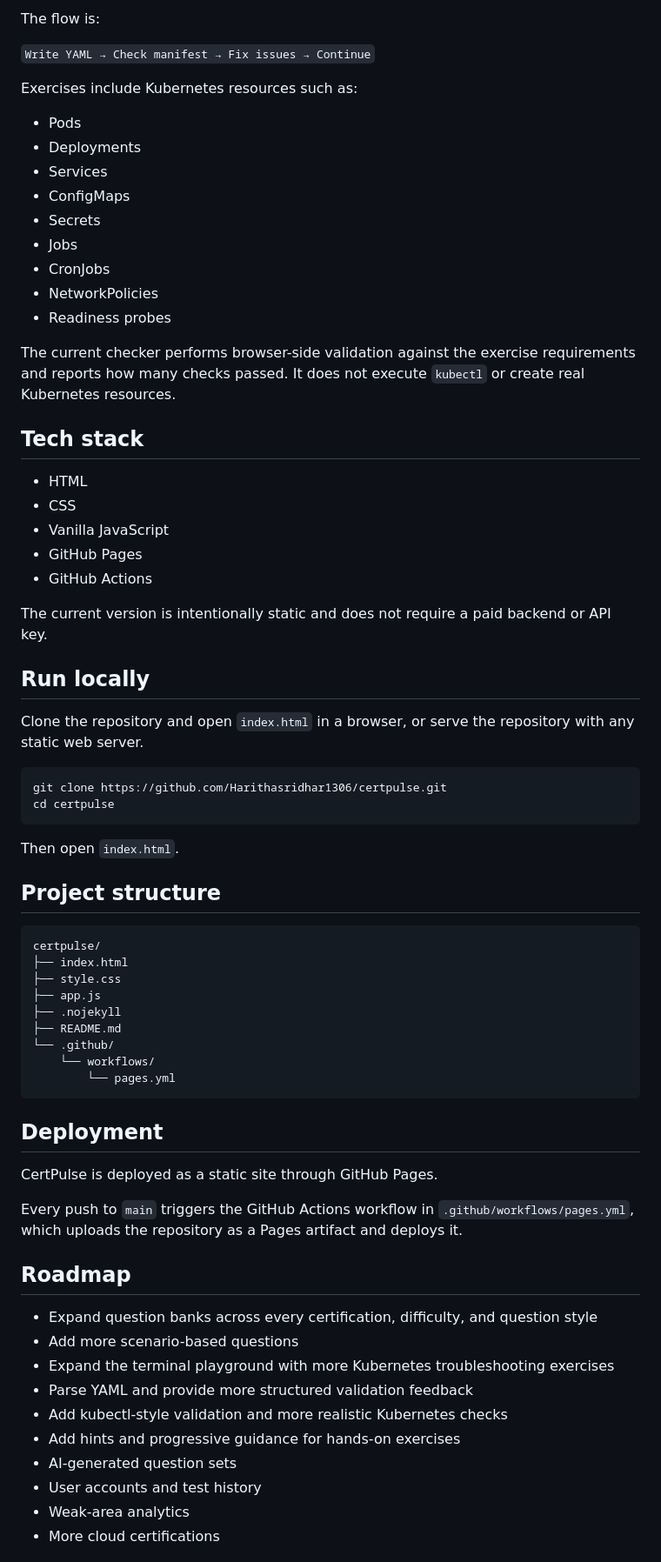
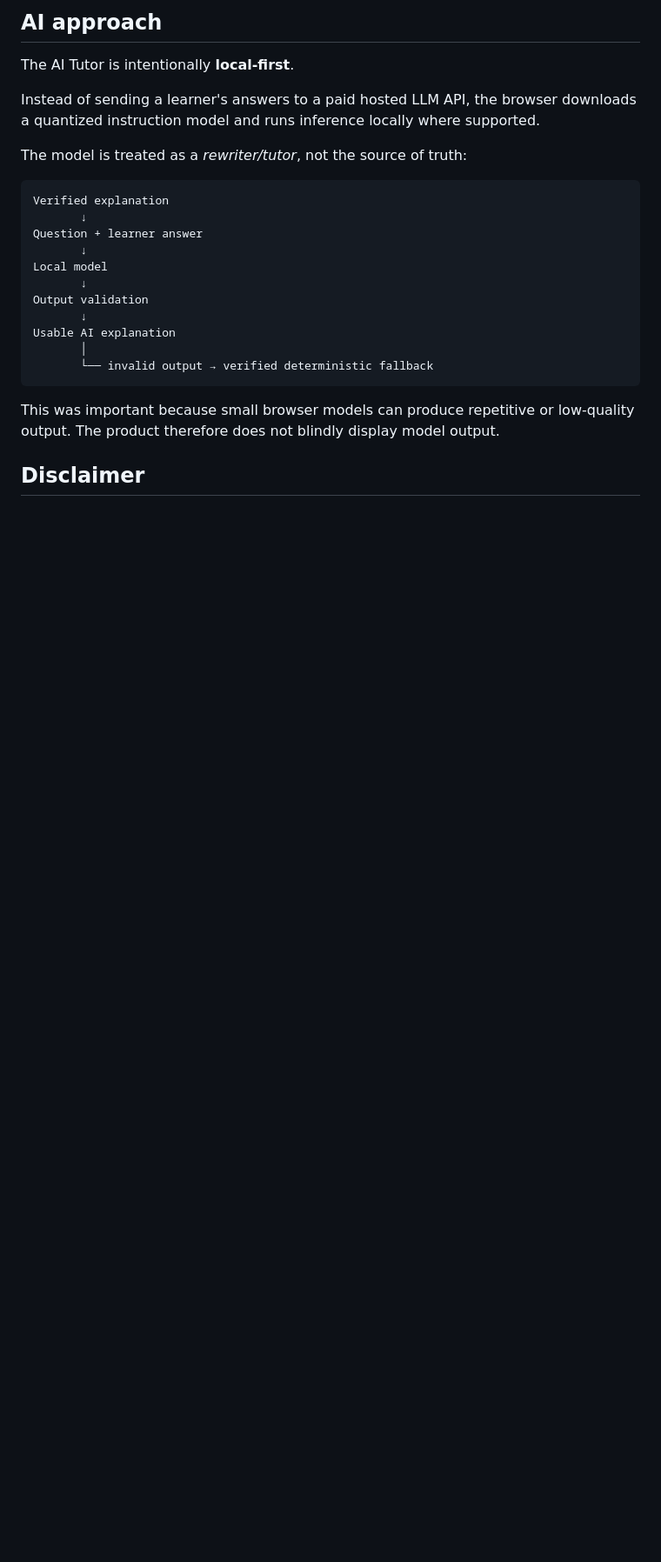
Before and after one commit to Harithasridhar1306/certpulse, a Markdown page: README.md, the part around one of its changes. Shown at 87% size. Drawn GitHub-style; blank space fills up the shorter version.

````diff
--- a/README.md
+++ b/README.md
@@ -32,73 +76,27 @@ CKA and CKAD terminal questions are designed as hands-on exercises rather than o
 
-The flow is:
+## AI approach
 
-`Write YAML → Check manifest → Fix issues → Continue`
+The AI Tutor is intentionally **local-first**.
 
-Exercises include Kubernetes resources such as:
+Instead of sending a learner's answers to a paid hosted LLM API, the browser downloads a quantized instruction model and runs inference locally where supported.
 
-- Pods
-- Deployments
-- Services
-- ConfigMaps
-- Secrets
-- Jobs
-- CronJobs
-- NetworkPolicies
-- Readiness probes
+The model is treated as a *rewriter/tutor*, not the source of truth:
 
-The current checker performs browser-side validation against the exercise requirements and reports how many checks passed. It does not execute `kubectl` or create real Kubernetes resources.
-
-## Tech stack
-
-- HTML
-- CSS
-- Vanilla JavaScript
-- GitHub Pages
-- GitHub Actions
-
-The current version is intentionally static and does not require a paid backend or API key.
-
-## Run locally
-
-Clone the repository and open `index.html` in a browser, or serve the repository with any static web server.
-
-```bash
-git clone https://github.com/Harithasridhar1306/certpulse.git
-cd certpulse
+```
+Verified explanation
+       ↓
+Question + learner answer
+       ↓
+Local model
+       ↓
+Output validation
+       ↓
+Usable AI explanation
+       │
+       └── invalid output → verified deterministic fallback
 ```
 
-Then open `index.html`.
+This was important because small browser models can produce repetitive or low-quality output. The product therefore does not blindly display model output.
 
-## Project structure
+## Disclaimer
 
-```text
-certpulse/
-├── index.html
-├── style.css
-├── app.js
-├── .nojekyll
-├── README.md
-└── .github/
-    └── workflows/
-        └── pages.yml
-```
-
-## Deployment
-
-CertPulse is deployed as a static site through GitHub Pages.
-
-Every push to `main` triggers the GitHub Actions workflow in `.github/workflows/pages.yml`, which uploads the repository as a Pages artifact and deploys it.
-
-## Roadmap
-
-- Expand question banks across every certification, difficulty, and question style
-- Add more scenario-based questions
-- Expand the terminal playground with more Kubernetes troubleshooting exercises
-- Parse YAML and provide more structured validation feedback
-- Add kubectl-style validation and more realistic Kubernetes checks
-- Add hints and progressive guidance for hands-on exercises
-- AI-generated question sets
-- User accounts and test history
-- Weak-area analytics
-- More cloud certifications
-
````
Also changed, not shown: other parts of README.md (+65 -43 lines).
